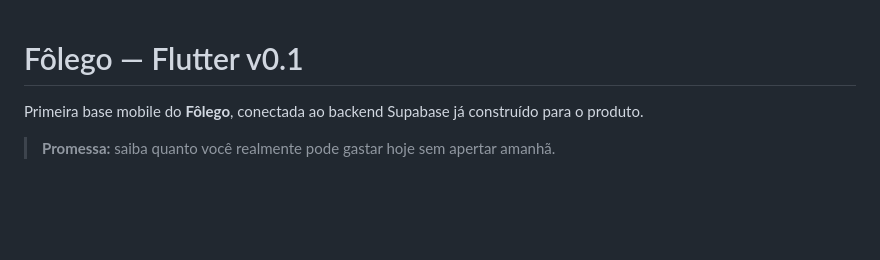
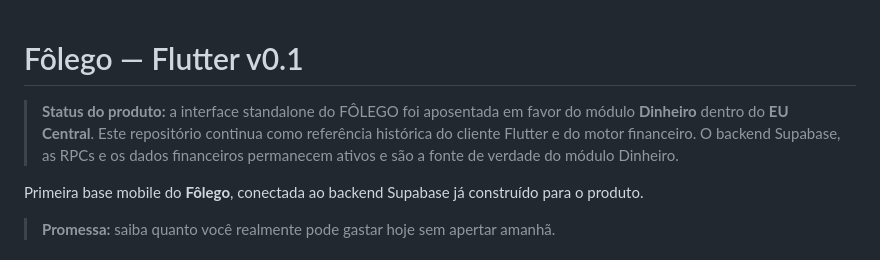
Before and after one commit to caueccipriano/folego-app, a Markdown page: folego_flutter/README.md, the part around the change. Drawn GitHub-style; blank space fills up the shorter version.

Commit message:
docs: mark Folego standalone UI as legacy

```diff
--- a/folego_flutter/README.md
+++ b/folego_flutter/README.md
@@ -1,4 +1,6 @@
 # Fôlego — Flutter v0.1
+
+> **Status do produto:** a interface standalone do FÔLEGO foi aposentada em favor do módulo **Dinheiro** dentro do **EU Central**. Este repositório continua como referência histórica do cliente Flutter e do motor financeiro. O backend Supabase, as RPCs e os dados financeiros permanecem ativos e são a fonte de verdade do módulo Dinheiro.
 
 Primeira base mobile do **Fôlego**, conectada ao backend Supabase já construído para o produto.
 
```
